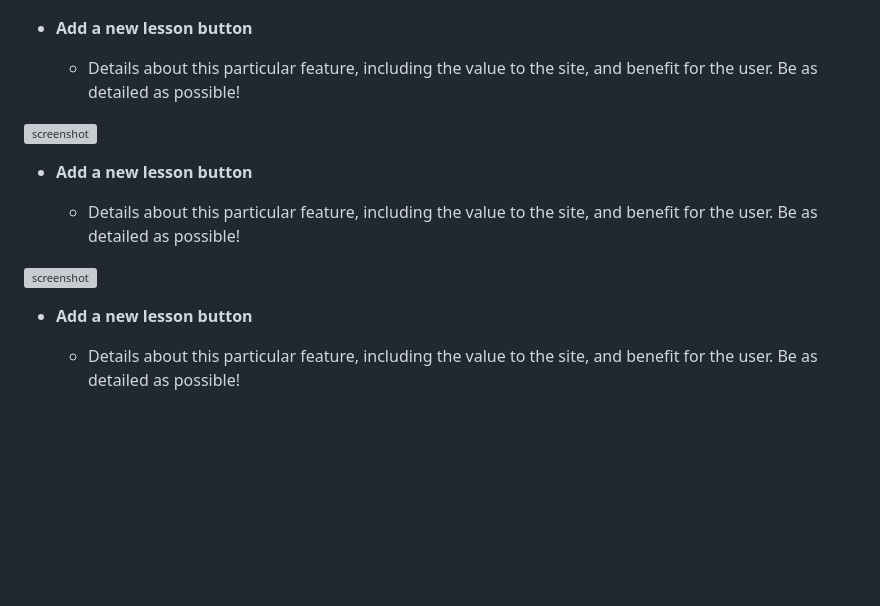
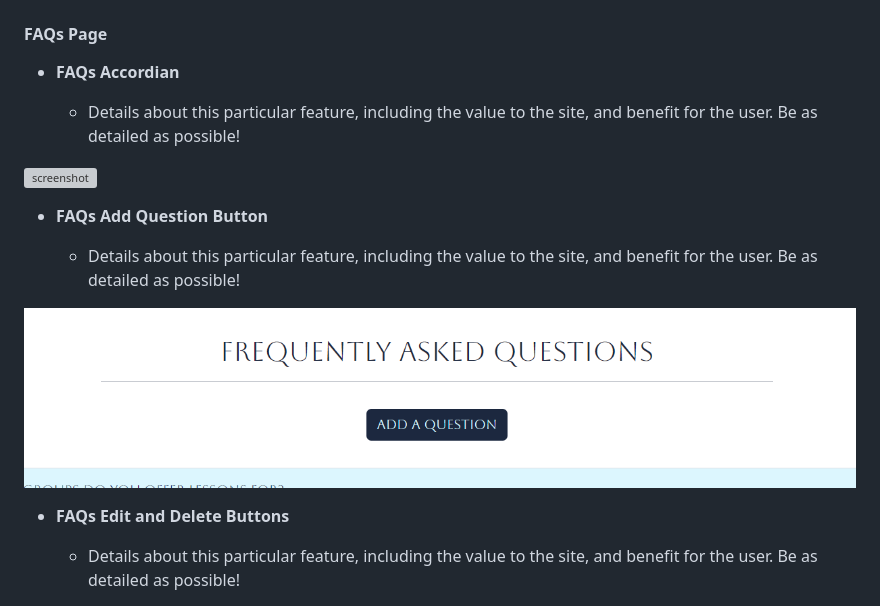
Before and after one commit to Code-Institute-Submissions/laurabolwell-little-riders-academy, a Markdown page: README.md, the part around the change printed below. Rendered like a GitHub page; blank space fills up the shorter version; grey boxes are pictures that could not be loaded.

```diff
--- a/README.md
+++ b/README.md
@@ -383,7 +383,9 @@ etc.
 
 ![screenshot](documentation/features/edit_lesson_modal.png)
 
-- **Add a new lesson button**
+#### FAQs Page
+
+- **FAQs Accordian**
 
     - Details about this particular feature, including the value to the site, and benefit for the user. Be as detailed as possible!
 
@@ -391,10 +393,11 @@ etc.
 
-- **Add a new lesson button**
+- **FAQs Add Question Button**
 
     - Details about this particular feature, including the value to the site, and benefit for the user. Be as detailed as possible!
 
-![screenshot](documentation/features/less_add_new_button.png)
-- **Add a new lesson button**
+![screenshot](documentation/features/faqs_add_question_button.png)
+
+- **FAQs Edit and Delete Buttons**
 
     - Details about this particular feature, including the value to the site, and benefit for the user. Be as detailed as possible!
 
```
Also changed, not shown: other parts of README.md (+34 -16 lines).
